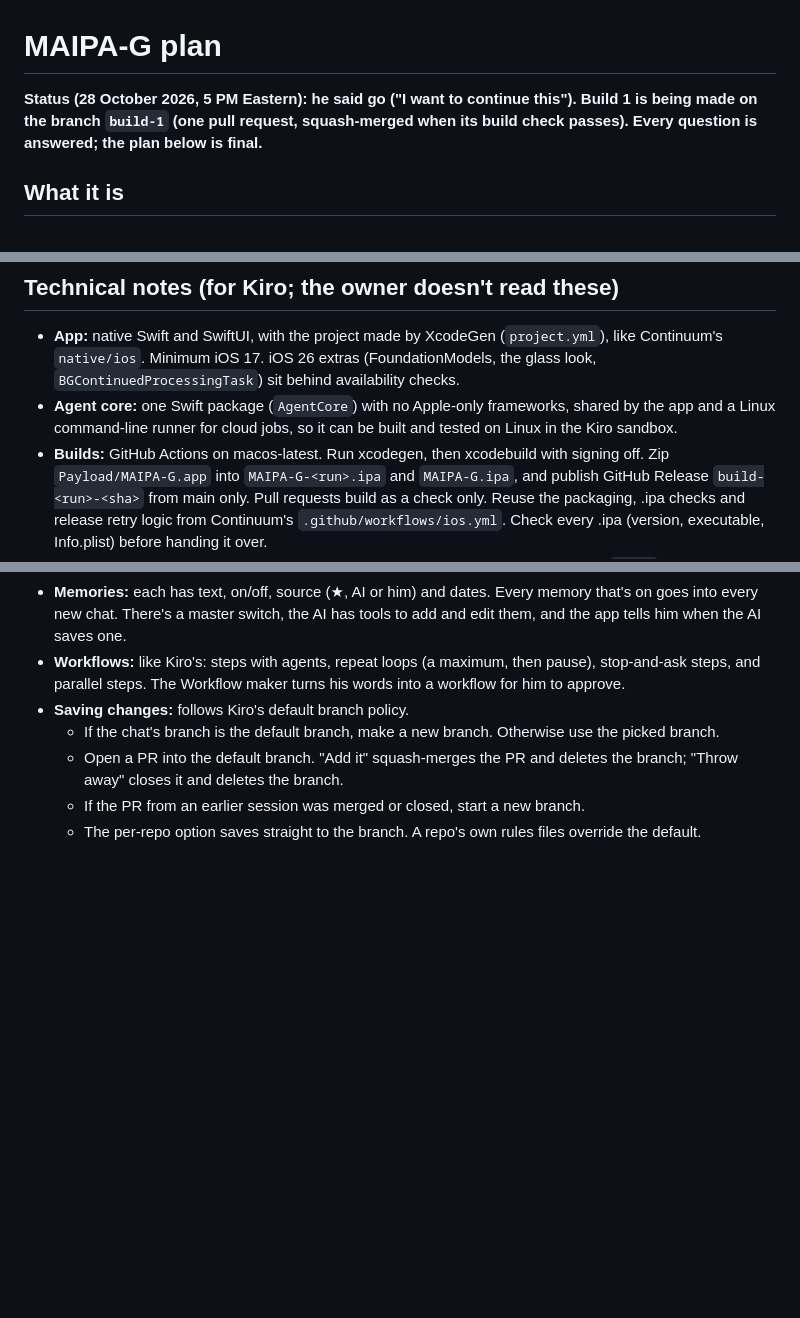
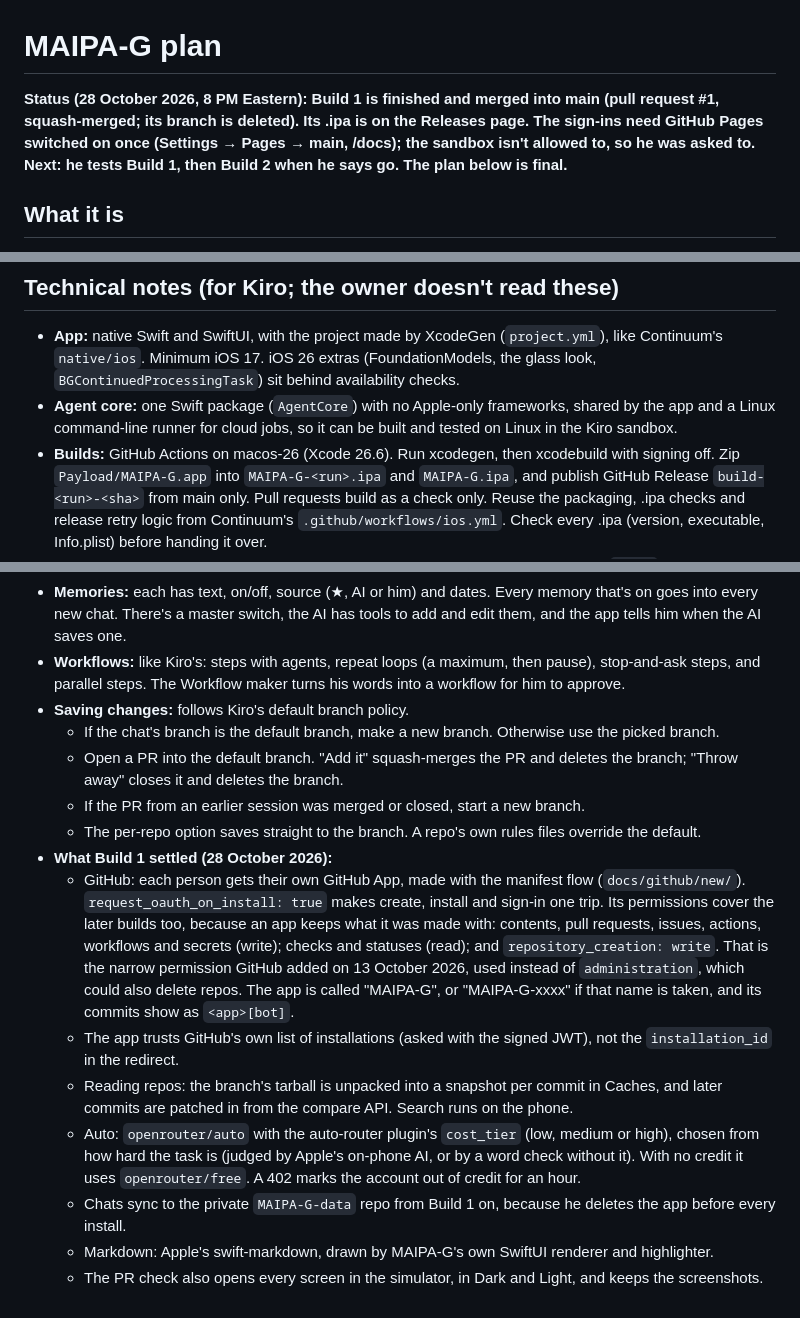
Before and after one commit to 2c2bhdhw9z-cell/MAIPA-G, a Markdown page: .kiro/notes/PLAN.md, 3 parts joined by grey strips. GitHub-like rendering; blank space fills up the shorter version.

Commit message:
Plan: Build 1 is done; notes on working in the Kiro sandbox

```diff
--- a/.kiro/notes/PLAN.md
+++ b/.kiro/notes/PLAN.md
@@ -1,8 +1,9 @@
 # MAIPA-G plan
 
-**Status (28 October 2026, 5 PM Eastern): he said go ("I want to continue this"). Build 1 is
-being made on the branch `build-1` (one pull request, squash-merged when its build check passes).
-Every question is answered; the plan below is final.**
+**Status (28 October 2026, 8 PM Eastern): Build 1 is finished and merged into main (pull
+request #1, squash-merged; its branch is deleted). Its .ipa is on the Releases page. The sign-ins
+need GitHub Pages switched on once (Settings → Pages → main, /docs); the sandbox isn't allowed to,
+so he was asked to. Next: he tests Build 1, then Build 2 when he says go. The plan below is final.**
 
 ## What it is
 An iPhone app (.ipa) for AI agents and workflows, with GitHub built in, like Kiro (app.kiro.dev)
@@ -206,7 +207,7 @@ H. Safety, code, order
 - **Agent core:** one Swift package (`AgentCore`) with no Apple-only frameworks, shared by the
   app and a Linux command-line runner for cloud jobs, so it can be built and tested on Linux in
   the Kiro sandbox.
-- **Builds:** GitHub Actions on macos-latest. Run xcodegen, then xcodebuild with signing off.
+- **Builds:** GitHub Actions on macos-26 (Xcode 26.6). Run xcodegen, then xcodebuild with signing off.
   Zip `Payload/MAIPA-G.app` into `MAIPA-G-<run>.ipa` and `MAIPA-G.ipa`, and publish GitHub
   Release `build-<run>-<sha>` from main only. Pull requests build as a check only. Reuse the
   packaging, .ipa checks and release retry logic from Continuum's `.github/workflows/ios.yml`.
@@ -267,3 +268,25 @@ H. Safety, code, order
   - If the PR from an earlier session was merged or closed, start a new branch.
   - The per-repo option saves straight to the branch. A repo's own rules files override the
     default.
+- **What Build 1 settled (28 October 2026):**
+  - GitHub: each person gets their own GitHub App, made with the manifest flow
+    (`docs/github/new/`). `request_oauth_on_install: true` makes create, install and sign-in
+    one trip. Its permissions cover the later builds too, because an app keeps what it was made
+    with: contents, pull requests, issues, actions, workflows and secrets (write); checks and
+    statuses (read); and `repository_creation: write`. That is the narrow permission GitHub
+    added on 13 October 2026, used instead of `administration`, which could also delete repos.
+    The app is called "MAIPA-G", or "MAIPA-G-xxxx" if that name is taken, and its commits show
+    as `<app>[bot]`.
+  - The app trusts GitHub's own list of installations (asked with the signed JWT), not the
+    `installation_id` in the redirect.
+  - Reading repos: the branch's tarball is unpacked into a snapshot per commit in Caches, and
+    later commits are patched in from the compare API. Search runs on the phone.
+  - Auto: `openrouter/auto` with the auto-router plugin's `cost_tier` (low, medium or high),
+    chosen from how hard the task is (judged by Apple's on-phone AI, or by a word check without
+    it). With no credit it uses `openrouter/free`. A 402 marks the account out of credit for an
+    hour.
+  - Chats sync to the private `MAIPA-G-data` repo from Build 1 on, because he deletes the app
+    before every install.
+  - Markdown: Apple's swift-markdown, drawn by MAIPA-G's own SwiftUI renderer and highlighter.
+  - The PR check also opens every screen in the simulator, in Dark and Light, and keeps the
+    screenshots.
```
Also changed, not shown: .kiro/steering/sandbox-notes.md (added, +31 -0 lines).
